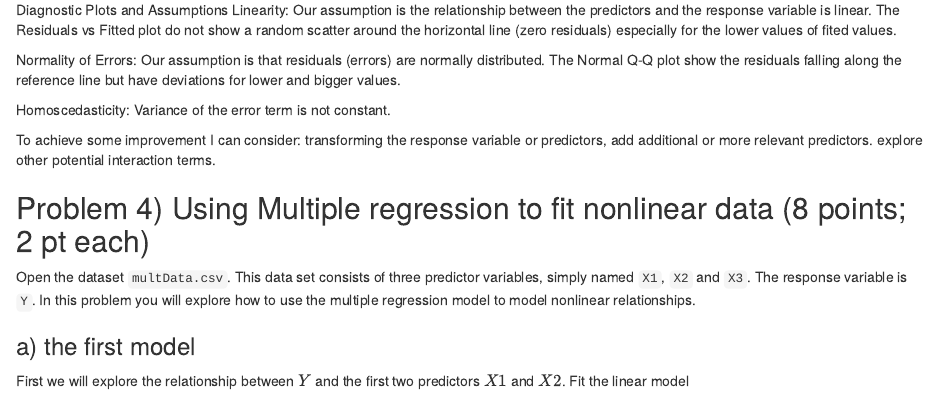
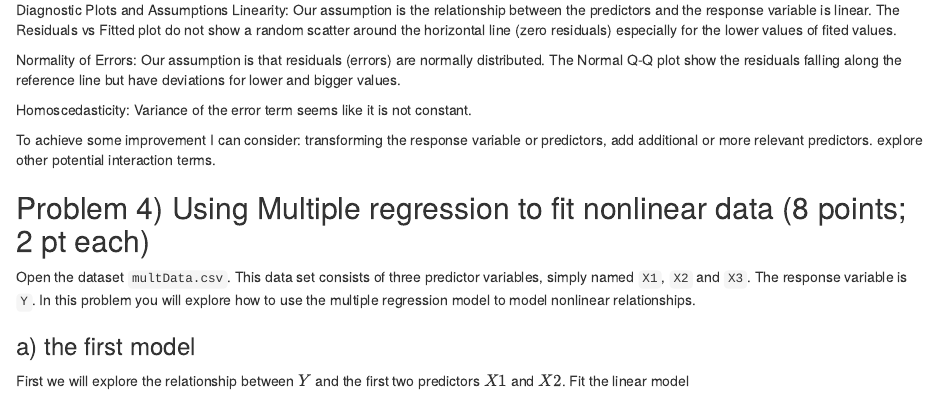
Before and after one commit to matejpopovski/stat340, an R Markdown document (hw10/f24_hw10.Rmd): the page in a window 1100 px wide, from 13430 px down. Rendered offline with R 4.5, knitr and Pandoc, with nearby package versions.

Commit message:
homework 10

```diff
--- a/hw10/f24_hw10.Rmd
+++ b/hw10/f24_hw10.Rmd
@@ -341,7 +341,7 @@ Normality of Errors:
 Our assumption is that residuals (errors) are normally distributed.
 The Normal Q-Q plot show the residuals falling along the reference line but have deviations for lower and bigger values.
 
-Homoscedasticity: Variance of the error term is not constant.
+Homoscedasticity: Variance of the error term seems like it is not constant.
 
 To achieve some improvement I can consider: transforming the response variable or predictors, add additional or more relevant predictors.
 explore other potential interaction terms.
```
